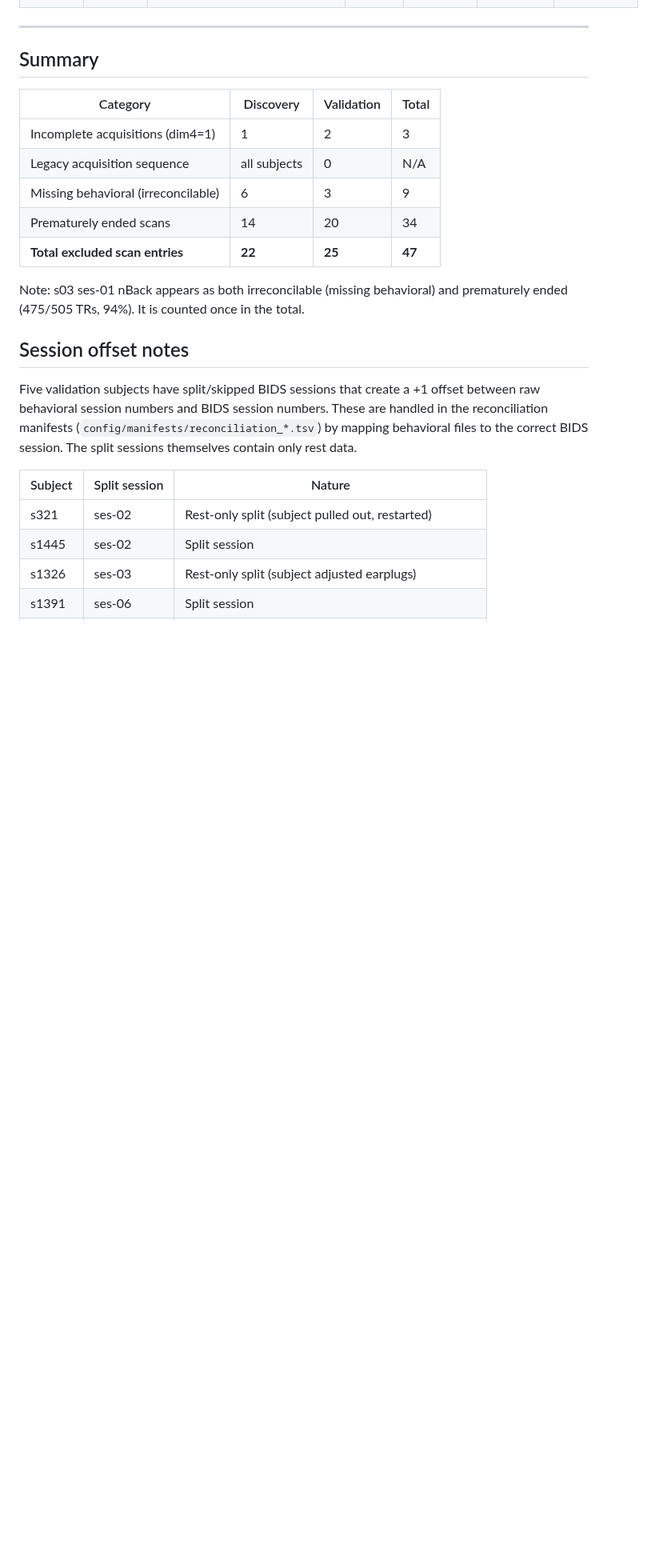
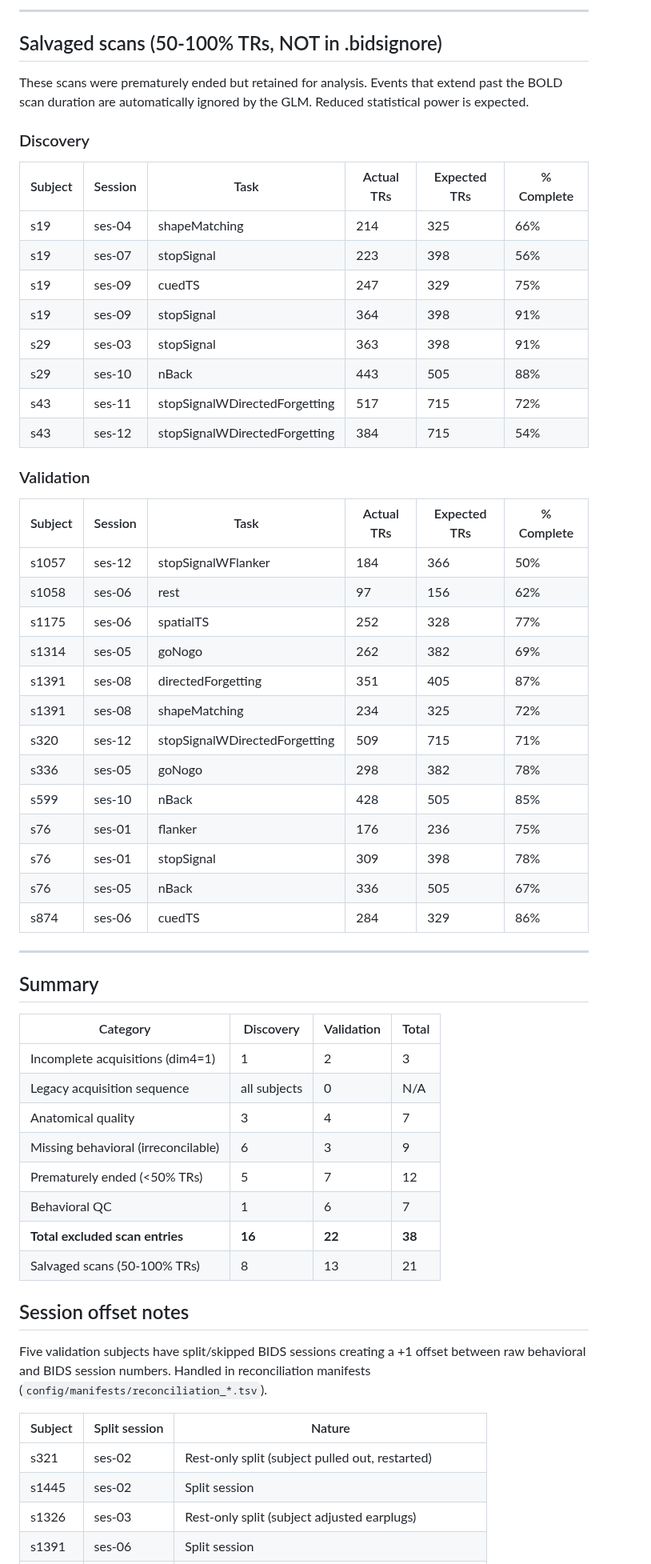
Before and after one commit to lobennett/neuro_workflow, a Markdown page: docs/EXCLUSIONS.md, the part around one of its changes. Shown at 80% size. Drawn GitHub-style; blank space fills up the shorter version.

```diff
--- a/docs/EXCLUSIONS.md
+++ b/docs/EXCLUSIONS.md
@@ -117,3 +115,39 @@ Per collaborator quality review. For each subject with multiple T1w, the worse-q
+---
+
+## Salvaged scans (50-100% TRs, NOT in .bidsignore)
+
+These scans were prematurely ended but retained for analysis. Events that extend past the BOLD scan duration are automatically ignored by the GLM. Reduced statistical power is expected.
+
+### Discovery
+
+| Subject | Session | Task | Actual TRs | Expected TRs | % Complete |
+|---------|---------|------|-----------|-------------|-----------|
+| s19 | ses-04 | shapeMatching | 214 | 325 | 66% |
+| s19 | ses-07 | stopSignal | 223 | 398 | 56% |
+| s19 | ses-09 | cuedTS | 247 | 329 | 75% |
+| s19 | ses-09 | stopSignal | 364 | 398 | 91% |
+| s29 | ses-03 | stopSignal | 363 | 398 | 91% |
+| s29 | ses-10 | nBack | 443 | 505 | 88% |
+| s43 | ses-11 | stopSignalWDirectedForgetting | 517 | 715 | 72% |
+| s43 | ses-12 | stopSignalWDirectedForgetting | 384 | 715 | 54% |
+
+### Validation
+
+| Subject | Session | Task | Actual TRs | Expected TRs | % Complete |
+|---------|---------|------|-----------|-------------|-----------|
+| s1057 | ses-12 | stopSignalWFlanker | 184 | 366 | 50% |
+| s1058 | ses-06 | rest | 97 | 156 | 62% |
+| s1175 | ses-06 | spatialTS | 252 | 328 | 77% |
+| s1314 | ses-05 | goNogo | 262 | 382 | 69% |
+| s1391 | ses-08 | directedForgetting | 351 | 405 | 87% |
+| s1391 | ses-08 | shapeMatching | 234 | 325 | 72% |
+| s320 | ses-12 | stopSignalWDirectedForgetting | 509 | 715 | 71% |
+| s336 | ses-05 | goNogo | 298 | 382 | 78% |
+| s599 | ses-10 | nBack | 428 | 505 | 85% |
+| s76 | ses-01 | flanker | 176 | 236 | 75% |
+| s76 | ses-01 | stopSignal | 309 | 398 | 78% |
+| s76 | ses-05 | nBack | 336 | 505 | 67% |
+| s874 | ses-06 | cuedTS | 284 | 329 | 86% |
 
 ---
 
@@ -123,15 +157,16 @@ Per collaborator quality review. For each subject with multiple T1w, the worse-q
 |----------|-----------|------------|-------|
 | Incomplete acquisitions (dim4=1) | 1 | 2 | 3 |
 | Legacy acquisition sequence | all subjects | 0 | N/A |
+| Anatomical quality | 3 | 4 | 7 |
 | Missing behavioral (irreconcilable) | 6 | 3 | 9 |
-| Prematurely ended scans | 14 | 20 | 34 |
-| **Total excluded scan entries** | **22** | **25** | **47** |
-
-Note: s03 ses-01 nBack appears as both irreconcilable (missing behavioral) and prematurely ended (475/505 TRs, 94%). It is counted once in the total.
+| Prematurely ended (<50% TRs) | 5 | 7 | 12 |
+| Behavioral QC | 1 | 6 | 7 |
+| **Total excluded scan entries** | **16** | **22** | **38** |
+| Salvaged scans (50-100% TRs) | 8 | 13 | 21 |
 
 ## Session offset notes
 
-Five validation subjects have split/skipped BIDS sessions that create a +1 offset between raw behavioral session numbers and BIDS session numbers. These are handled in the reconciliation manifests (`config/manifests/reconciliation_*.tsv`) by mapping behavioral files to the correct BIDS session. The split sessions themselves contain only rest data.
+Five validation subjects have split/skipped BIDS sessions creating a +1 offset between raw behavioral and BIDS session numbers. Handled in reconciliation manifests (`config/manifests/reconciliation_*.tsv`).
 
 | Subject | Split session | Nature |
 |---------|-------------|--------|
```
Also changed, not shown: other parts of docs/EXCLUSIONS.md (+56 -58 lines).
